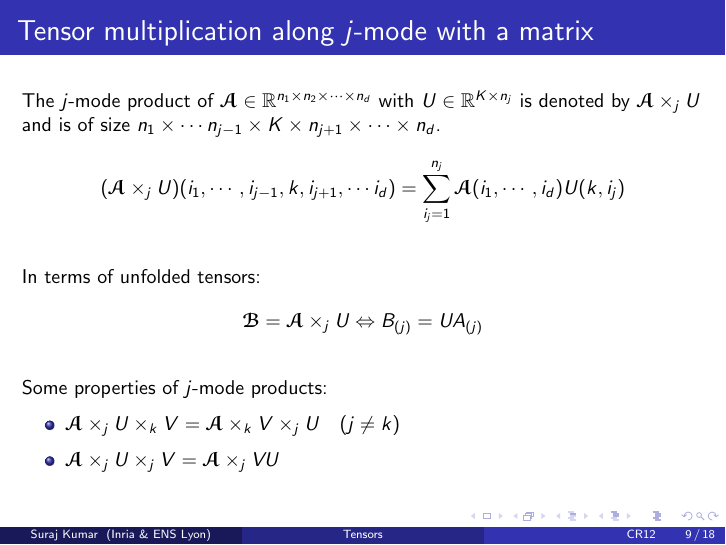
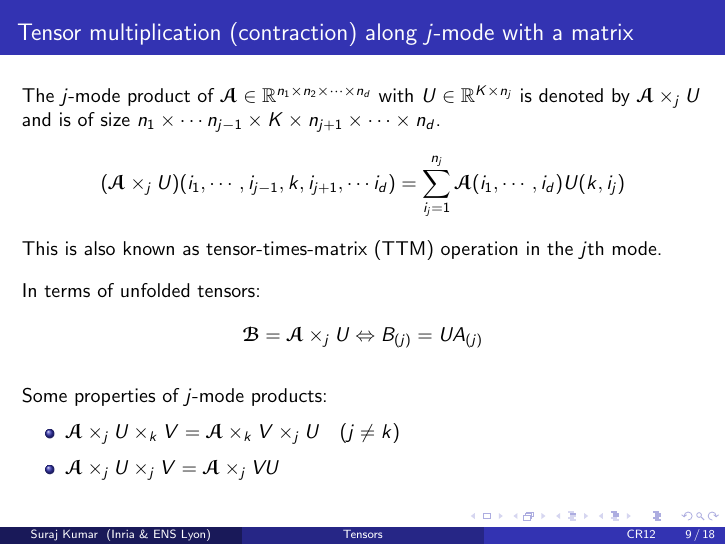
Before and after one commit to surakuma/surakuma.github.io, LaTeX slides (CR12/Lecture6/tensors.tex): page 9 of 18. The pictures show the PDF file CR12/Lecture6/tensors.pdf that the author committed with the source.

Commit message:
TTM definition

```diff
--- a/CR12/Lecture6/tensors.tex
+++ b/CR12/Lecture6/tensors.tex
@@ -284,11 +284,13 @@ If your preferred language supports $0$-based indexing then you can consider $0\
 
 \emph{Submission procedure}: Send your code to my ENS email address (\href{mailto:suraj.kumar@ens-lyon.fr}{suraj.kumar@ens-lyon.fr}) by Oct 10.
 \end{frame}
-\begin{frame}{Tensor multiplication along $j$-mode with a matrix}
+\begin{frame}{\large Tensor multiplication (contraction) along $j$-mode with a matrix}
 \small
 The $j$-mode product of $\T{A} \in \mathbb{R}^{n_1\times n_2\times\cdots\times n_d}$ with $U \in \mathbb{R}^{K\times n_j}$ is denoted by
 $\T{A}\times_j U$ and is of size $n_1\times\cdots n_{j-1}\times K \times n_{j+1}\times\cdots\times n_d$.
 $$(\T{A}\times_j U)(i_1,\cdots, i_{j-1}, k, i_{j+1}, \cdots i_d) = \sum_{i_j=1}^{n_j} \T{A}(i_1,\cdots,i_d)U(k,i_j)$$
+%\vfill
+This is also known as tensor-times-matrix (TTM) operation in the $j$th mode.
 \vfill
 In terms of unfolded tensors:
 $$\T{B}=\T{A}\times_j U \Leftrightarrow B_{(j)}= UA_{(j)}$$
```
Also changed, not shown: CR12/Lecture6/tensors.pdf, CR12/Lecture6/tensors.tex (1 more changed lines).
